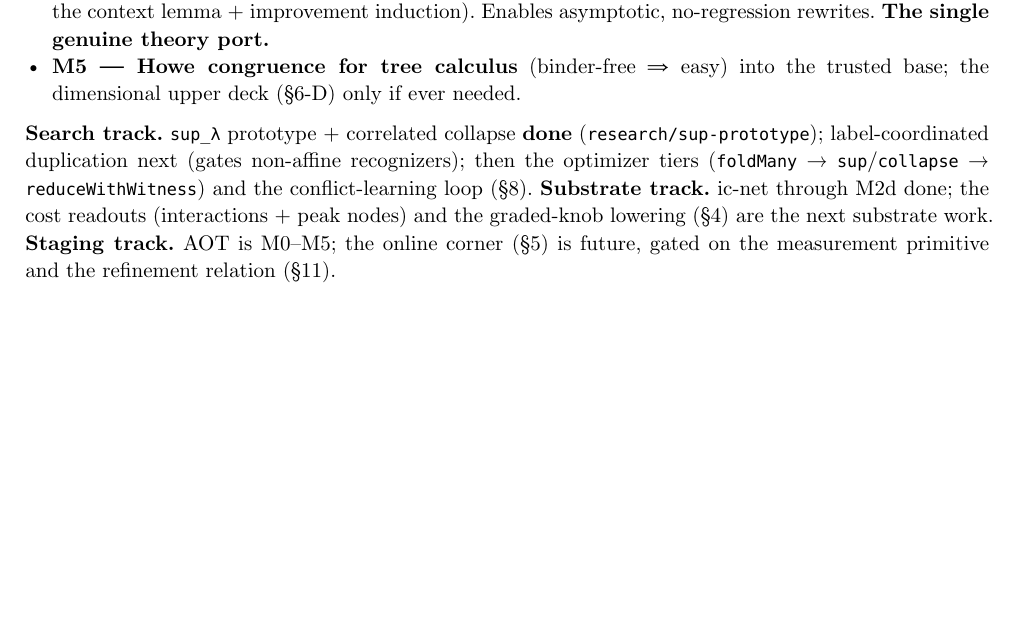
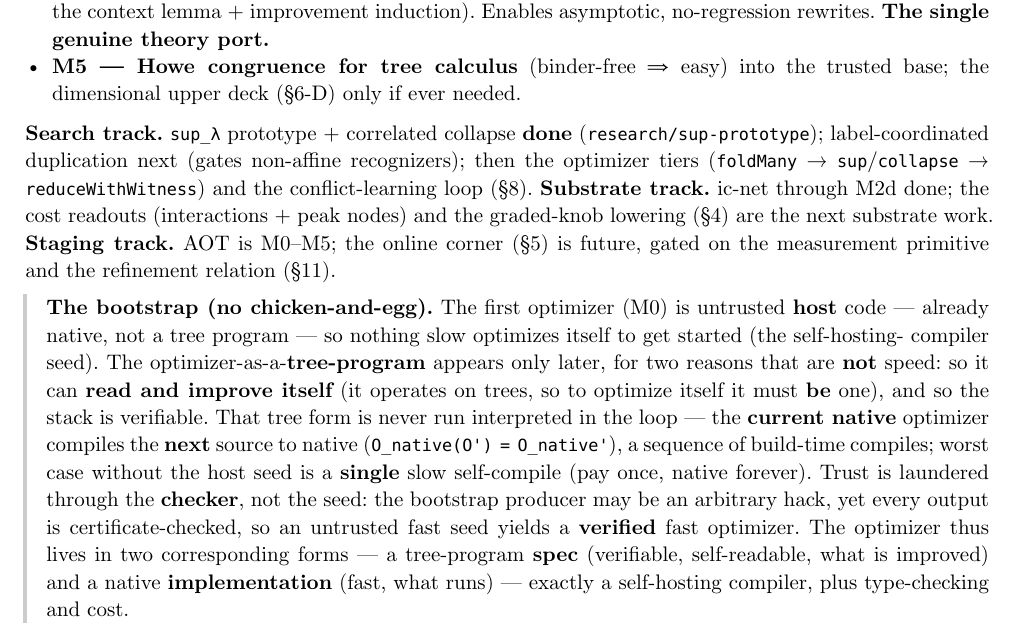
Before and after one commit to libdither/disp, a Typst document (OPTIMIZER.typ): part of page 9 of 10 before the commit and part of page 9 of 11 after it, cut so that both start at the same text, the shorter picture padded with empty space. Compiled offline with Typst 0.15.

Commit message:
docs(OPTIMIZER): §10 bootstrap note — resolve the self-improvement chicken-and-egg (host-code seed → native; tree-form is spec not the hot path; pay-once; trust laundered through the checker; two corresponding forms = self-hosting compiler)

```diff
--- a/OPTIMIZER.typ
+++ b/OPTIMIZER.typ
@@ -567,6 +567,21 @@ label-coordinated duplication next (gates non-affine recognizers); then the opti
 graded-knob lowering (§4) are the next substrate work. *Staging track.* AOT is M0–M5; the online
 corner (§5) is future, gated on the measurement primitive and the refinement relation (§11).
 
+#note[
+  *The bootstrap (no chicken-and-egg).* The first optimizer (M0) is untrusted *host* code — already
+  native, not a tree program — so nothing slow optimizes itself to get started (the self-hosting-
+  compiler seed). The optimizer-as-a-*tree-program* appears only later, for two reasons that are *not*
+  speed: so it can *read and improve itself* (it operates on trees, so to optimize itself it must
+  *be* one), and so the stack is verifiable. That tree form is never run interpreted in the loop —
+  the *current native* optimizer compiles the *next* source to native (`O_native(O') = O_native'`), a
+  sequence of build-time compiles; worst case without the host seed is a *single* slow self-compile
+  (pay once, native forever). Trust is laundered through the *checker*, not the seed: the bootstrap
+  producer may be an arbitrary hack, yet every output is certificate-checked, so an untrusted fast
+  seed yields a *verified* fast optimizer. The optimizer thus lives in two corresponding forms — a
+  tree-program *spec* (verifiable, self-readable, what is improved) and a native *implementation*
+  (fast, what runs) — exactly a self-hosting compiler, plus type-checking and cost.
+]
+
 = Open questions
 
 The genuinely unresolved core, ordered roughly by how load-bearing.
```
